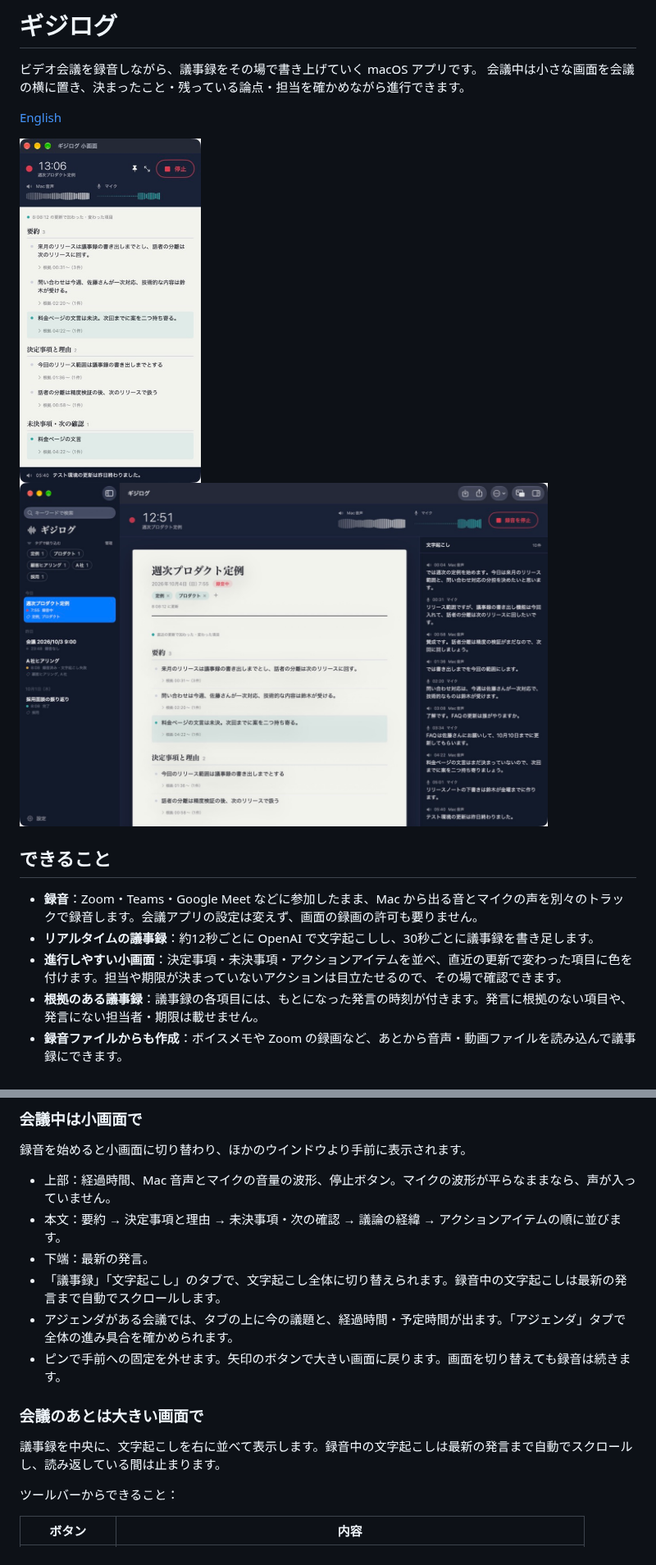
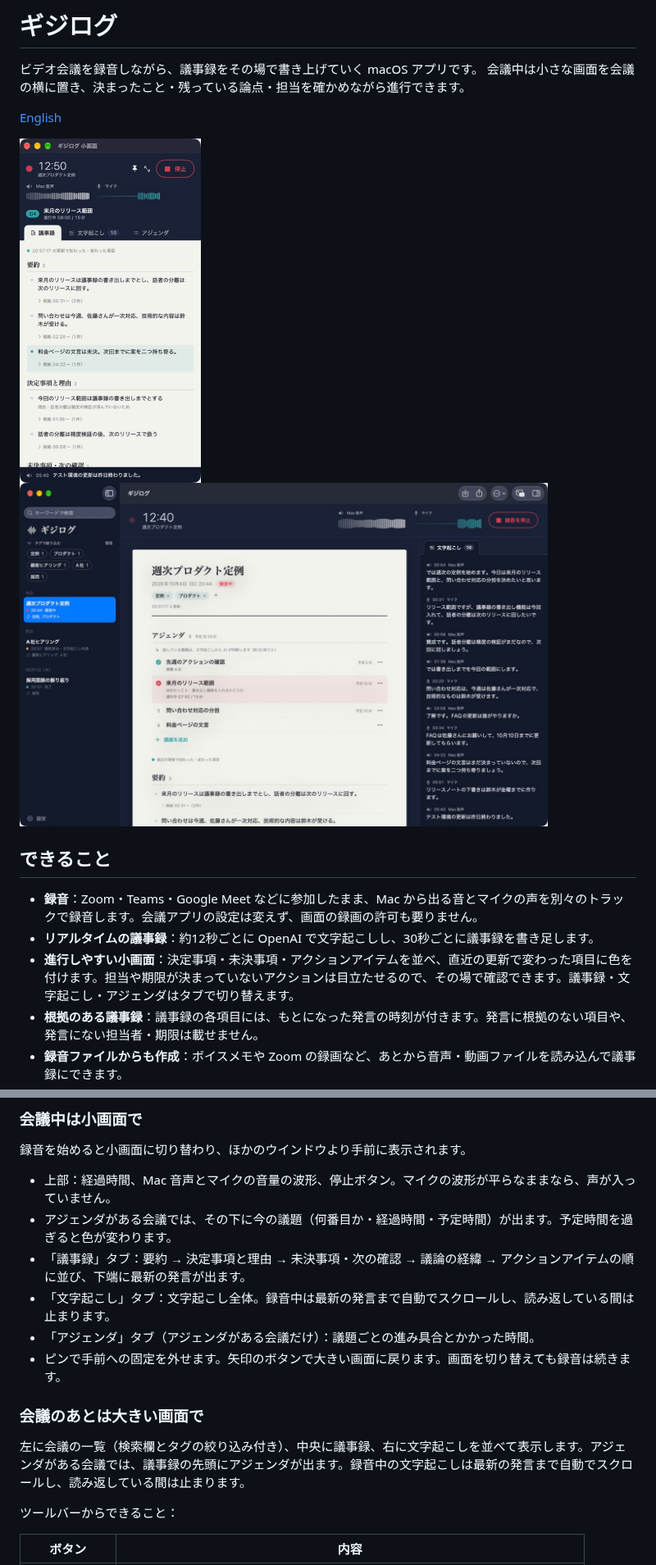
Before and after one commit to nutcase/gijilog, a Markdown page: README.md, 2 parts joined by grey strips. Shown at 82% size. Drawn GitHub-style; pictures changed too: docs/images/compact.jpg, docs/images/main.jpg.

```diff
--- a/README.md
+++ b/README.md
@@ -14,7 +14,7 @@
 
 - **録音**：Zoom・Teams・Google Meet などに参加したまま、Mac から出る音とマイクの声を別々のトラックで録音します。会議アプリの設定は変えず、画面の録画の許可も要りません。
 - **リアルタイムの議事録**：約12秒ごとに OpenAI で文字起こしし、30秒ごとに議事録を書き足します。
-- **進行しやすい小画面**：決定事項・未決事項・アクションアイテムを並べ、直近の更新で変わった項目に色を付けます。担当や期限が決まっていないアクションは目立たせるので、その場で確認できます。
+- **進行しやすい小画面**：決定事項・未決事項・アクションアイテムを並べ、直近の更新で変わった項目に色を付けます。担当や期限が決まっていないアクションは目立たせるので、その場で確認できます。議事録・文字起こし・アジェンダはタブで切り替えます。
 - **根拠のある議事録**：議事録の各項目には、もとになった発言の時刻が付きます。発言に根拠のない項目や、発言にない担当者・期限は載せません。
 - **録音ファイルからも作成**：ボイスメモや Zoom の録画など、あとから音声・動画ファイルを読み込んで議事録にできます。
 - **音声と議事録をまとめて保存**：会議ごとのフォルダに `議事録.md` と `録音.m4a` を残します。
@@ -60,15 +68,15 @@ open dist/ギジログ.app
 録音を始めると小画面に切り替わり、ほかのウインドウより手前に表示されます。
 
 - 上部：経過時間、Mac 音声とマイクの音量の波形、停止ボタン。マイクの波形が平らなままなら、声が入っていません。
-- 本文：要約 → 決定事項と理由 → 未決事項・次の確認 → 議論の経緯 → アクションアイテムの順に並びます。
-- 下端：最新の発言。
-- 「議事録」「文字起こし」のタブで、文字起こし全体に切り替えられます。録音中の文字起こしは最新の発言まで自動でスクロールします。
-- アジェンダがある会議では、タブの上に今の議題と、経過時間・予定時間が出ます。「アジェンダ」タブで全体の進み具合を確かめられます。
+- アジェンダがある会議では、その下に今の議題（何番目か・経過時間・予定時間）が出ます。予定時間を過ぎると色が変わります。
+- 「議事録」タブ：要約 → 決定事項と理由 → 未決事項・次の確認 → 議論の経緯 → アクションアイテムの順に並び、下端に最新の発言が出ます。
+- 「文字起こし」タブ：文字起こし全体。録音中は最新の発言まで自動でスクロールし、読み返している間は止まります。
+- 「アジェンダ」タブ（アジェンダがある会議だけ）：議題ごとの進み具合とかかった時間。
 - ピンで手前への固定を外せます。矢印のボタンで大きい画面に戻ります。画面を切り替えても録音は続きます。
 
 ### 会議のあとは大きい画面で
 
-議事録を中央に、文字起こしを右に並べて表示します。録音中の文字起こしは最新の発言まで自動でスクロールし、読み返している間は止まります。
+左に会議の一覧（検索欄とタグの絞り込み付き）、中央に議事録、右に文字起こしを並べて表示します。アジェンダがある会議では、議事録の先頭にアジェンダが出ます。録音中の文字起こしは最新の発言まで自動でスクロールし、読み返している間は止まります。
 
 ツールバーからできること：
 
```
Also changed, not shown: other parts of README.md (+22 -11 lines), README.en.md (+15 -6 lines).
